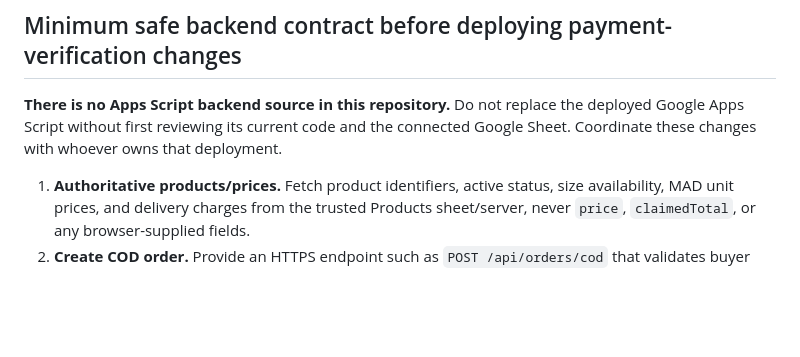
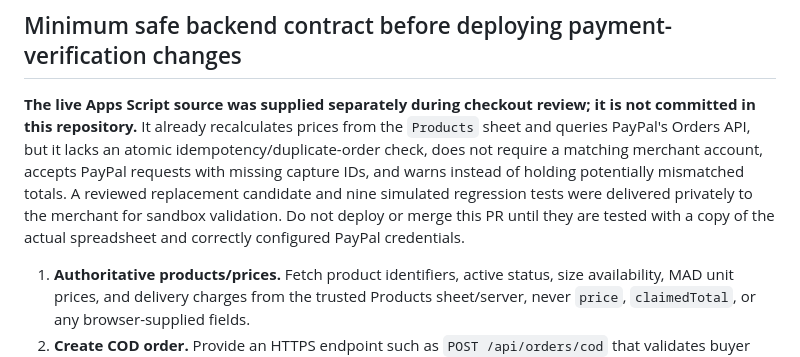
Before and after one commit to wear-notorious/Notorious.github.io, a Markdown page: docs/checkout-backend-checklist.md, the part around the change. Drawn GitHub-style; blank space fills up the shorter version.

Commit message:
Document Apps Script source audit and pending backend sandbox validation

```diff
--- a/docs/checkout-backend-checklist.md
+++ b/docs/checkout-backend-checklist.md
@@ -11,7 +11,7 @@ Status: **frontend review branch only — NOT production-ready for merge**.
 
 ## Minimum safe backend contract before deploying payment-verification changes
 
-**There is no Apps Script backend source in this repository.** Do not replace the deployed Google Apps Script without first reviewing its current code and the connected Google Sheet. Coordinate these changes with whoever owns that deployment.
+**The live Apps Script source was supplied separately during checkout review; it is not committed in this repository.** It already recalculates prices from the `Products` sheet and queries PayPal's Orders API, but it lacks an atomic idempotency/duplicate-order check, does not require a matching merchant account, accepts PayPal requests with missing capture IDs, and warns instead of holding potentially mismatched totals. A reviewed replacement candidate and nine simulated regression tests were delivered privately to the merchant for sandbox validation. Do not deploy or merge this PR until they are tested with a copy of the actual spreadsheet and correctly configured PayPal credentials.
 
 1. **Authoritative products/prices.** Fetch product identifiers, active status, size availability, MAD unit prices, and delivery charges from the trusted Products sheet/server, never `price`, `claimedTotal`, or any browser-supplied fields.
 2. **Create COD order.** Provide an HTTPS endpoint such as `POST /api/orders/cod` that validates buyer fields and items, records each order once, and returns readable JSON: `{ "ok": true, "orderId": "...", "status": "received" }`. Apply an idempotency constraint on the order ID and rate limits against spam; never silently accept out-of-stock/unavailable products.
```
